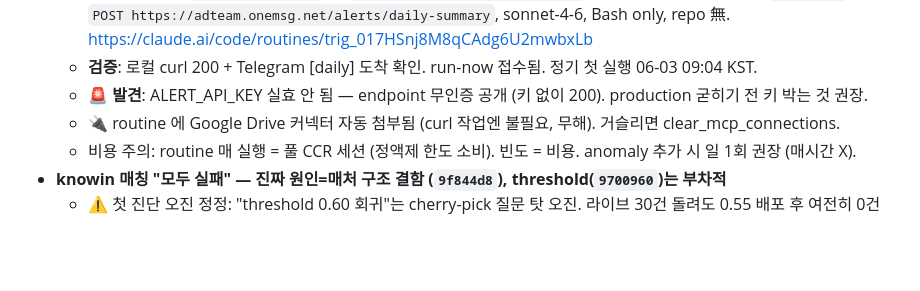
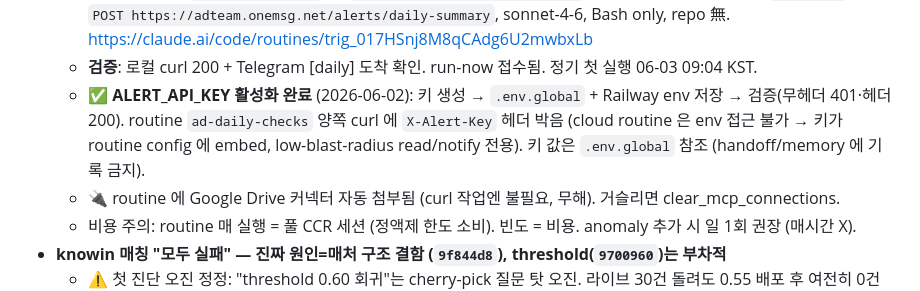
Before and after one commit to mdhong13/ad-optimizer, a Markdown page: handoff.md, the part around the change. GitHub-like rendering; blank space fills up the shorter version.

Commit message:
docs(handoff): ALERT_API_KEY 활성화 완료 + 테스트 큐 정리 기록

```diff
--- a/handoff.md
+++ b/handoff.md
@@ -73,7 +73,7 @@
   - 근거: 빈도 낮으면(일 1~2회) 비용 논리 증발 → 시스템 1개(Claude) > 2개(Claude+cron-job.org). 외부 의존 0, endpoint 실패 시 맥락까지 보고, Phase 3 확장 공짜.
   - **routine 생성**: `ad-daily-summary` (id `trig_017HSnj8M8qCAdg6U2mwbxLb`) — 매일 KST 09:00(=UTC `0 0 * * *`), `POST https://adteam.onemsg.net/alerts/daily-summary`, sonnet-4-6, Bash only, repo 無. https://claude.ai/code/routines/trig_017HSnj8M8qCAdg6U2mwbxLb
   - **검증**: 로컬 curl 200 + Telegram [daily] 도착 확인. run-now 접수됨. 정기 첫 실행 06-03 09:04 KST.
-  - 🚨 **발견**: ALERT_API_KEY 실효 안 됨 — endpoint 무인증 공개 (키 없이 200). production 굳히기 전 키 박는 것 권장.
+  - ✅ **ALERT_API_KEY 활성화 완료** (2026-06-02): 키 생성 → `.env.global` + Railway env 저장 → 검증(무헤더 401·헤더 200). routine `ad-daily-checks` 양쪽 curl 에 `X-Alert-Key` 헤더 박음 (cloud routine 은 env 접근 불가 → 키가 routine config 에 embed, low-blast-radius read/notify 전용). 키 값은 `.env.global` 참조 (handoff/memory 에 기록 금지).
   - 🔌 routine 에 Google Drive 커넥터 자동 첨부됨 (curl 작업엔 불필요, 무해). 거슬리면 clear_mcp_connections.
   - 비용 주의: routine 매 실행 = 풀 CCR 세션 (정액제 한도 소비). 빈도 = 비용. anomaly 추가 시 일 1회 권장 (매시간 X).
 - **knowin 매칭 "모두 실패" — 진짜 원인=매처 구조 결함 (`9f844d8`), threshold(`9700960`)는 부차적**
```
